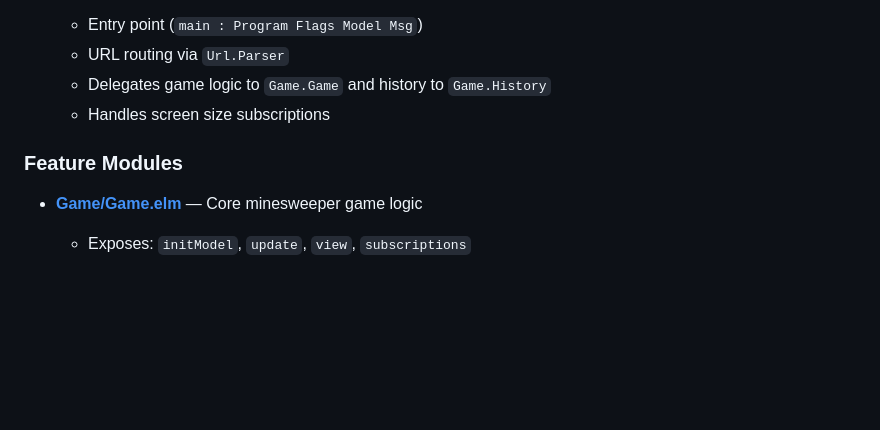
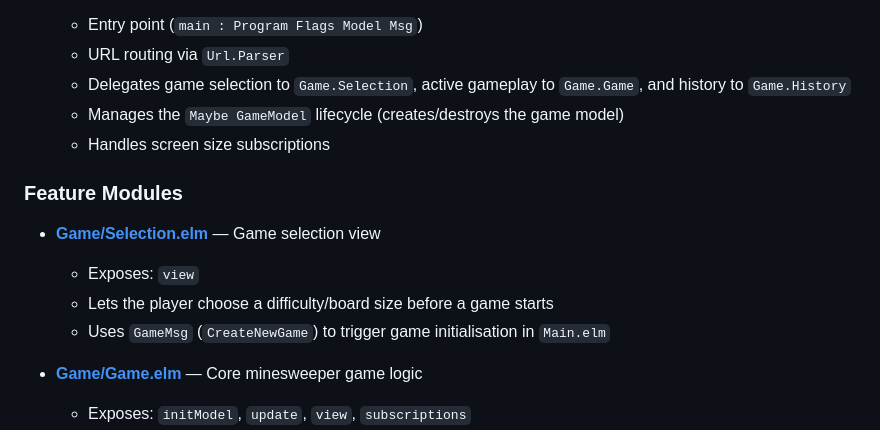
Before and after one commit to Swissbite/elm-minesweeper, a Markdown page: AGENTS.md, the part around the change. GitHub-like rendering; blank space fills up the shorter version.

```diff
--- a/AGENTS.md
+++ b/AGENTS.md
@@ -49,10 +49,16 @@ The project follows **Elm best practices** from the [Structuring Web Apps](https
 3. **[Main.elm](../../src/Main.elm)** — Application coordinator
    - Entry point (`main : Program Flags Model Msg`)
    - URL routing via `Url.Parser`
-   - Delegates game logic to `Game.Game` and history to `Game.History`
+   - Delegates game selection to `Game.Selection`, active gameplay to `Game.Game`, and history to `Game.History`
+   - Manages the `Maybe GameModel` lifecycle (creates/destroys the game model)
    - Handles screen size subscriptions
 
 ### Feature Modules
+
+- **[Game/Selection.elm](../../src/Game/Selection.elm)** — Game selection view
+  - Exposes: `view`
+  - Lets the player choose a difficulty/board size before a game starts
+  - Uses `GameMsg` (`CreateNewGame`) to trigger game initialisation in `Main.elm`
 
 - **[Game/Game.elm](../../src/Game/Game.elm)** — Core minesweeper game logic
   - Exposes: `initModel`, `update`, `view`, `subscriptions`
```
Also changed, not shown: README.md (+2 -1 lines), SPEC.md (+2 -2 lines).
